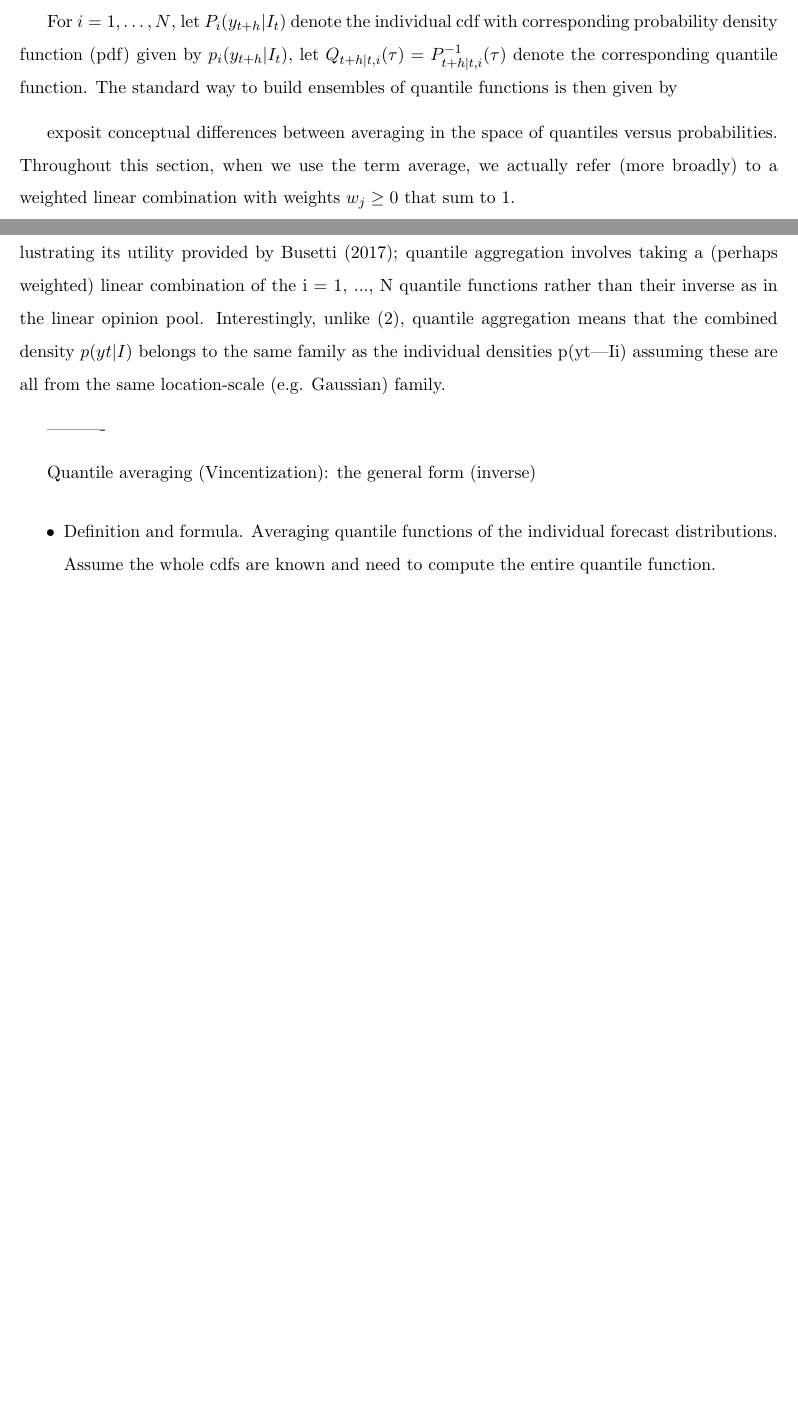
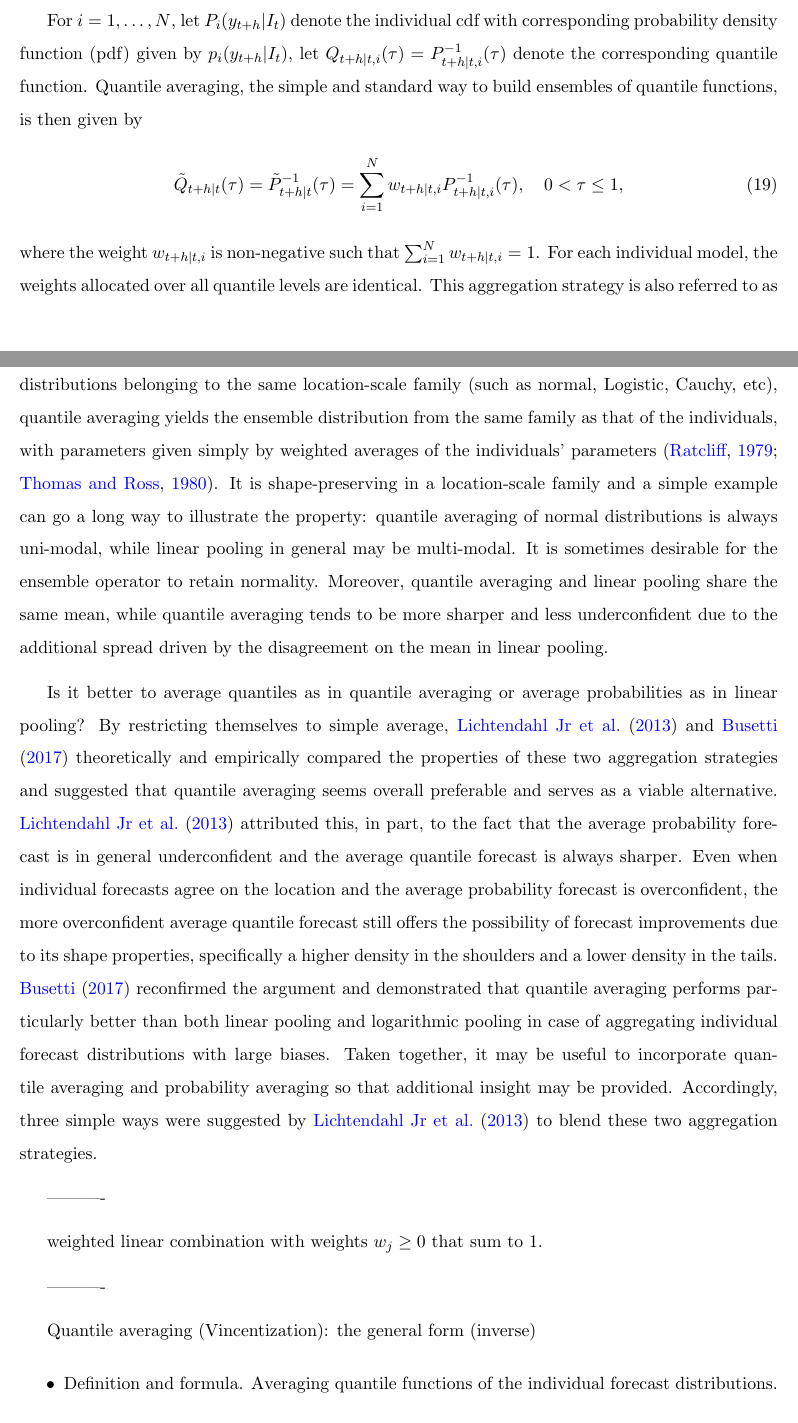
Before and after one commit to xqnwang/ensembles-combinations-docs, a LaTeX document (docs/EnsembleCombination.tex): two parts of pages 37 and 38 of 64, joined at a grey line, cut so that both start at the same text, the shorter picture padded with empty space. Compiled offline with pdfLaTeX.

Commit message:
Quantile averaging vs. linear pooling

```diff
--- a/docs/EnsembleCombination.tex
+++ b/docs/EnsembleCombination.tex
@@ -424,18 +424,33 @@ In addition to probability forecasts, forecasts of the uncertain quantity of int
 
-% general formula
-For $i=1,\ldots,N$, let $P_{i}(y_{t+h}|I_{t})$ denote the individual cdf with corresponding probability density function (pdf) given by $p_{i}(y_{t+h}|I_{t})$, let $Q_{t+h|t,i}(\tau) = P_{t+h|t,i}^{-1}(\tau)$ denote the corresponding quantile function. The standard way to build ensembles of quantile functions is then given by
+% quantile averaging formula
+For $i=1,\ldots,N$, let $P_{i}(y_{t+h}|I_{t})$ denote the individual cdf with corresponding probability density function (pdf) given by $p_{i}(y_{t+h}|I_{t})$, let $Q_{t+h|t,i}(\tau) = P_{t+h|t,i}^{-1}(\tau)$ denote the corresponding quantile function. Quantile averaging, the simple and standard way to build ensembles of quantile functions, is then given by
+\begin{align}
+\label{eq:quantile_avg}
+\tilde{Q}_{t+h|t}(\tau) = \tilde{P}_{t+h|t}^{-1}(\tau) = \sum_{i=1}^{N} w_{t+h|t,i} P_{t+h|t,i}^{-1}(\tau), \quad 0 < \tau \leq 1,
+\end{align}
+where the weight $w_{t+h|t,i}$ is non-negative such that $\sum_{i=1}^{N}w_{t+h|t,i}=1$. For each individual model, the weights allocated over all quantile levels are identical. This aggregation strategy is also referred to as Vincentization \citep{vincent1912-fu}. Interestingly, unlike linear pooling in Equation~\eqref{eq:linear_pool}, given individual distributions belonging to the same location-scale family (such as normal, Logistic, Cauchy, etc), quantile averaging yields the ensemble distribution from the same family as that of the individuals, with parameters given simply by weighted averages of the individuals' parameters \citep{Ratcliff1979-cb,Thomas1980-lp}. It is shape-preserving in a location-scale family and a simple example can go a long way to illustrate the property: quantile averaging of normal distributions is always uni-modal, while linear pooling in general may be multi-modal. It is sometimes desirable for the ensemble operator to retain normality. Moreover, quantile averaging and linear pooling share the same mean, while quantile averaging tends to be more sharper and less underconfident due to the additional spread driven by the disagreement on the mean in linear pooling.
 
+% quantile averaging vs. linear pooling
+Is it better to average quantiles as in quantile averaging or average probabilities as in linear pooling? By restricting themselves to simple average, \cite{Lichtendahl2013-rt} and \cite{Busetti2017-ox} theoretically and empirically compared the properties of these two aggregation strategies and suggested that quantile averaging seems overall preferable and serves as a viable alternative. \cite{Lichtendahl2013-rt} attributed this, in part, to the fact that the average probability forecast is in general underconfident and the average quantile forecast is always sharper. Even when individual forecasts agree on the location and the average probability forecast is overconfident, the more overconfident average quantile forecast still offers the possibility of forecast improvements due to its shape properties, specifically a higher density in the shoulders and a lower density in the tails. \cite{Busetti2017-ox} reconfirmed the argument and demonstrated that quantile averaging performs particularly better than both linear pooling and logarithmic pooling in case of aggregating individual forecast distributions with large biases. Taken together, it may be useful to incorporate quantile averaging and probability averaging so that additional insight may be provided. Accordingly, three simple ways were suggested by \cite{Lichtendahl2013-rt} to blend these two aggregation strategies.
 
+% quantiles over a discrete set of quantile levels
+%% equal weights
+%% optimal weights
+%% the weights should reflect the past performance of the different models and be time-varying
 
+% flexible aggregation strategies 2 paragraph
 
+% simple heuristics
 
-exposit conceptual differences between averaging in the space of quantiles versus probabilities. Throughout this section, when we use the term average, we actually refer (more broadly) to a weighted linear combination with weights $w_{j}\geq 0$ that sum to 1.
+% transformation
+
+% quantile crossing
+
 
 
 ----------\-
 
-Quantile aggregation has also received some attention, with a macroeconomic application illustrating its utility provided by Busetti (2017); quantile aggregation involves taking a (perhaps weighted) linear combination of the i = 1, ..., N quantile functions rather than their inverse as in the linear opinion pool.
-Interestingly, unlike (2), quantile aggregation means that the combined density $p(yt|I)$ belongs to the same family as the individual densities p(yt|Ii) assuming these are all from the same location-scale (e.g. Gaussian) family.
+weighted linear combination with weights $w_{j}\geq 0$ that sum to 1.
 
 ----------\-
 
```
Also changed, not shown: docs/references.bib (+9 -4 lines), docs/EnsembleCombination.bbl, docs/EnsembleCombination.tex (11 more changed lines).
